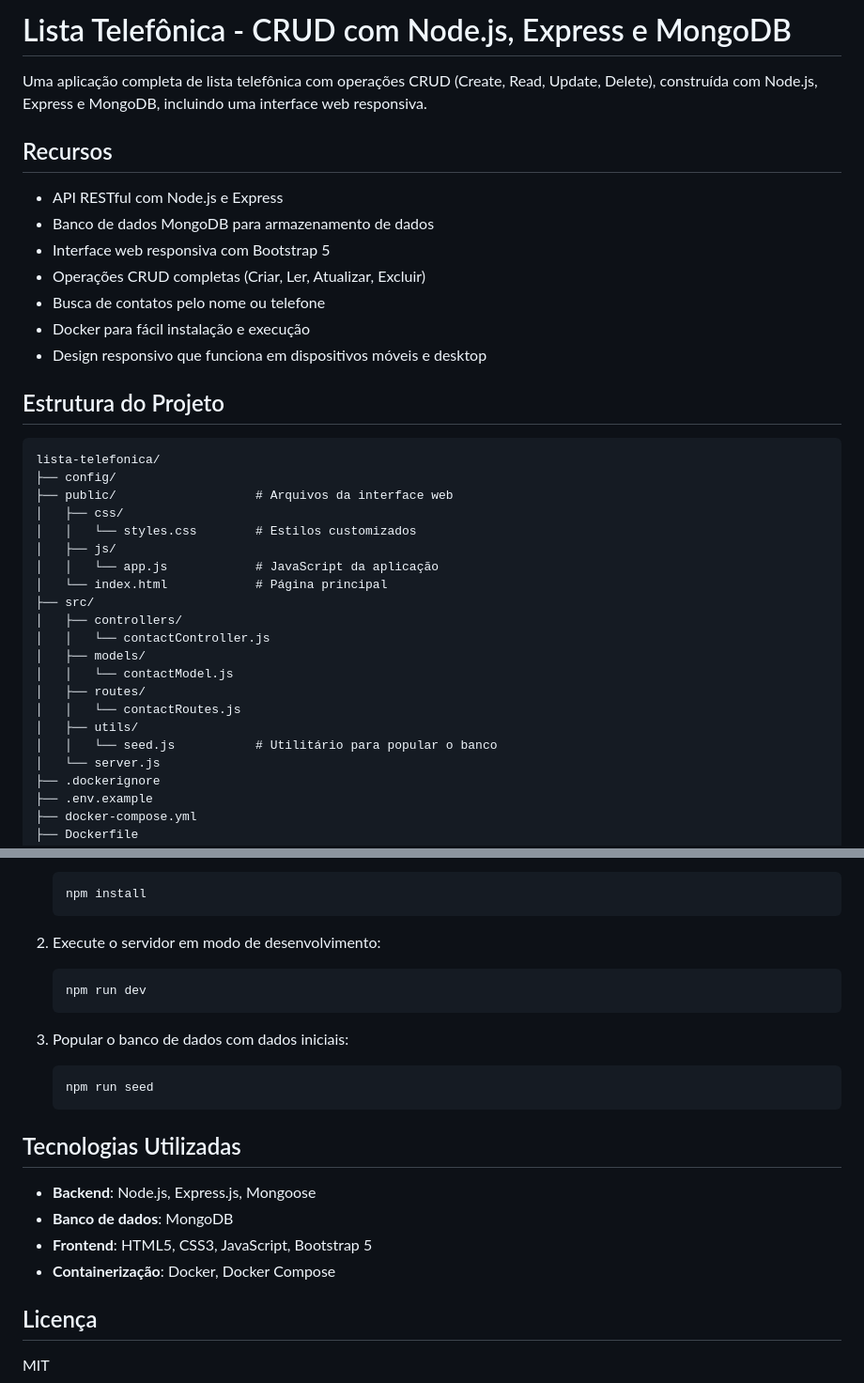
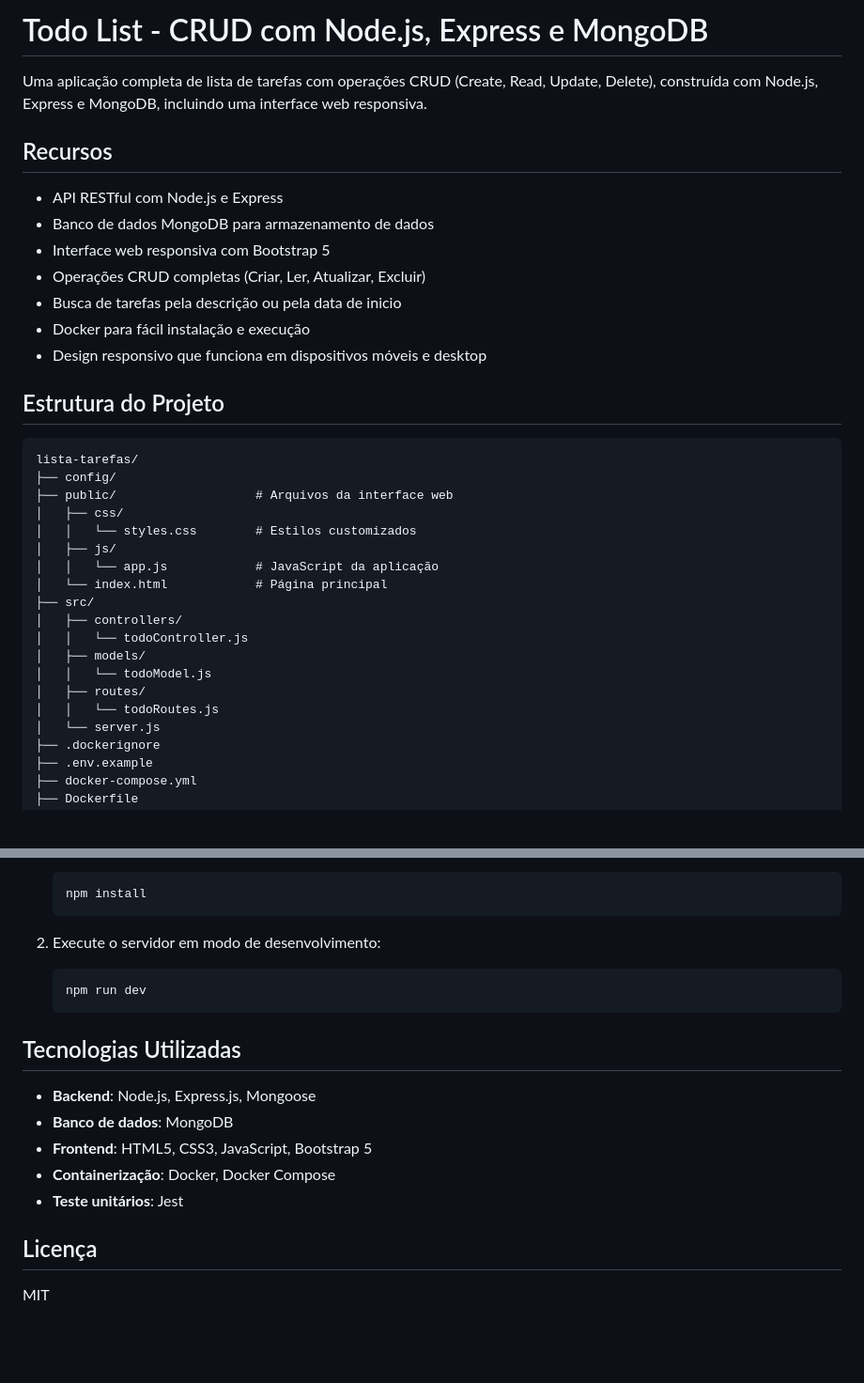
Before and after one commit to MichelCassol/lista-tarefas, a Markdown page: README.md, 2 parts joined by grey strips. Shown: that part at 94% size. Rendered like a GitHub page; blank space fills up the shorter version.

````diff
--- a/README.md
+++ b/README.md
@@ -1,6 +1,6 @@
-# Lista Telefônica - CRUD com Node.js, Express e MongoDB
+# Todo List - CRUD com Node.js, Express e MongoDB
 
-Uma aplicação completa de lista telefônica com operações CRUD (Create, Read, Update, Delete), construída com Node.js, Express e MongoDB, incluindo uma interface web responsiva.
+Uma aplicação completa de lista de tarefas com operações CRUD (Create, Read, Update, Delete), construída com Node.js, Express e MongoDB, incluindo uma interface web responsiva.
 
 ## Recursos
 
@@ -8,14 +8,14 @@ Uma aplicação completa de lista telefônica com operações CRUD (Create, Read
 - Banco de dados MongoDB para armazenamento de dados
 - Interface web responsiva com Bootstrap 5
 - Operações CRUD completas (Criar, Ler, Atualizar, Excluir)
-- Busca de contatos pelo nome ou telefone
+- Busca de tarefas pela descrição ou pela data de inicio
 - Docker para fácil instalação e execução
 - Design responsivo que funciona em dispositivos móveis e desktop
 
 ## Estrutura do Projeto
 
 ```
-lista-telefonica/
+lista-tarefas/
 ├── config/
 ├── public/                   # Arquivos da interface web
 │   ├── css/
@@ -25,13 +25,11 @@ lista-telefonica/
 │   └── index.html            # Página principal
 ├── src/
 │   ├── controllers/
-│   │   └── contactController.js
+│   │   └── todoController.js
 │   ├── models/
-│   │   └── contactModel.js
+│   │   └── todoModel.js
 │   ├── routes/
-│   │   └── contactRoutes.js
-│   ├── utils/
-│   │   └── seed.js           # Utilitário para popular o banco
+│   │   └── todoRoutes.js
 │   └── server.js
 ├── .dockerignore
 ├── .env.example
@@ -141,17 +130,13 @@ Para desenvolvimento sem Docker:
    npm run dev
    ```
 
-3. Popular o banco de dados com dados iniciais:
-   ```
-   npm run seed
-   ```
-
 ## Tecnologias Utilizadas
 
 - **Backend**: Node.js, Express.js, Mongoose
 - **Banco de dados**: MongoDB
 - **Frontend**: HTML5, CSS3, JavaScript, Bootstrap 5
 - **Containerização**: Docker, Docker Compose
+- **Teste unitários**: Jest
 
 ## Licença
 
````
Also changed, not shown: other parts of README.md (+22 -31 lines), 1 other file.
